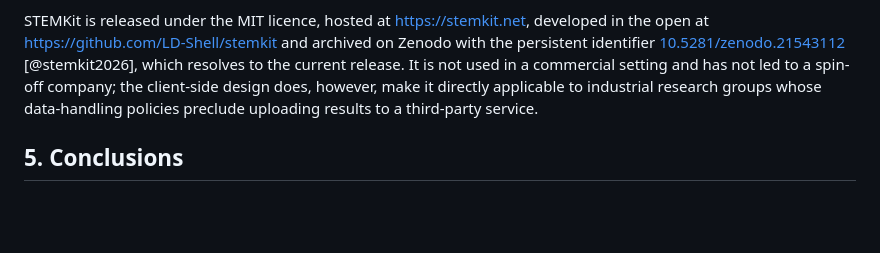
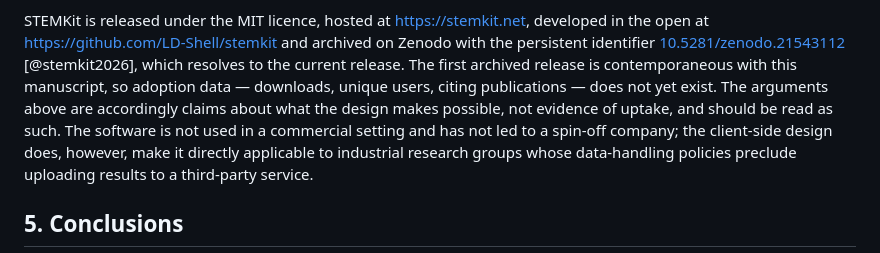
Before and after one commit to LD-Shell/stemkit, a Markdown page: paper/paper.md, the part around the change. Rendered like a GitHub page; blank space fills up the shorter version.

Commit message:
paper: mirror the SoftwareX structure and corrections in Markdown

```diff
--- a/paper/paper.md
+++ b/paper/paper.md
@@ -655,7 +655,11 @@ STEMKit is released under the MIT licence, hosted at <https://stemkit.net>,
 developed in the open at <https://github.com/LD-Shell/stemkit> and archived on
 Zenodo with the persistent identifier
 [10.5281/zenodo.21543112](https://doi.org/10.5281/zenodo.21543112) [@stemkit2026], which resolves to the
-current release. It is not used in a commercial setting and has not led to a spin-off
+current release. The first archived release is contemporaneous with this
+manuscript, so adoption data — downloads, unique users, citing publications —
+does not yet exist. The arguments above are accordingly claims about what the
+design makes possible, not evidence of uptake, and should be read as such. The
+software is not used in a commercial setting and has not led to a spin-off
 company; the client-side design does, however, make it directly applicable to
 industrial research groups whose data-handling policies preclude uploading
 results to a third-party service.
```
